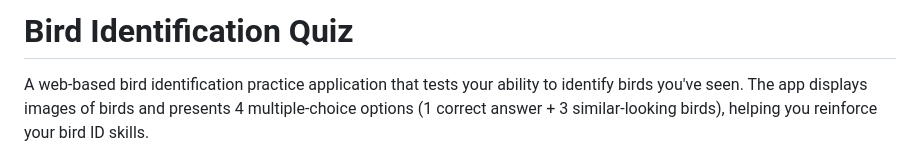
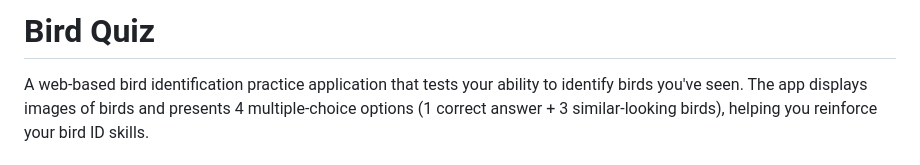
Before and after one commit to ssemyan/BirdQuiz, a Markdown page: README.md, the part around the change. Rendered like a GitHub page.

Commit message:
Rename to Bird Quiz

```diff
--- a/README.md
+++ b/README.md
@@ -1,4 +1,4 @@
-# Bird Identification Quiz
+# Bird Quiz
 
 A web-based bird identification practice application that tests your ability to identify birds you've seen. The app displays images of birds and presents 4 multiple-choice options (1 correct answer + 3 similar-looking birds), helping you reinforce your bird ID skills.
 
```
